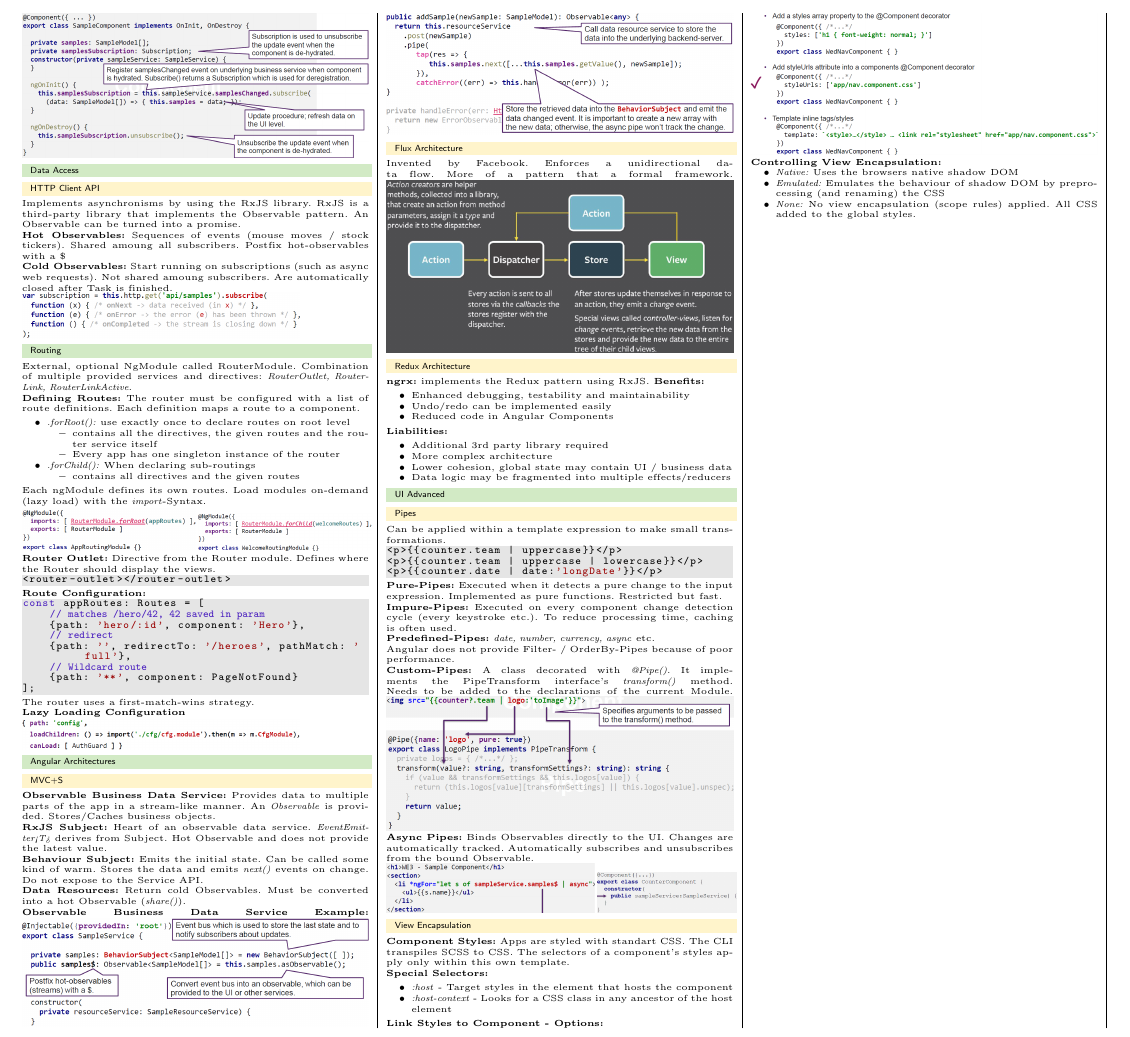
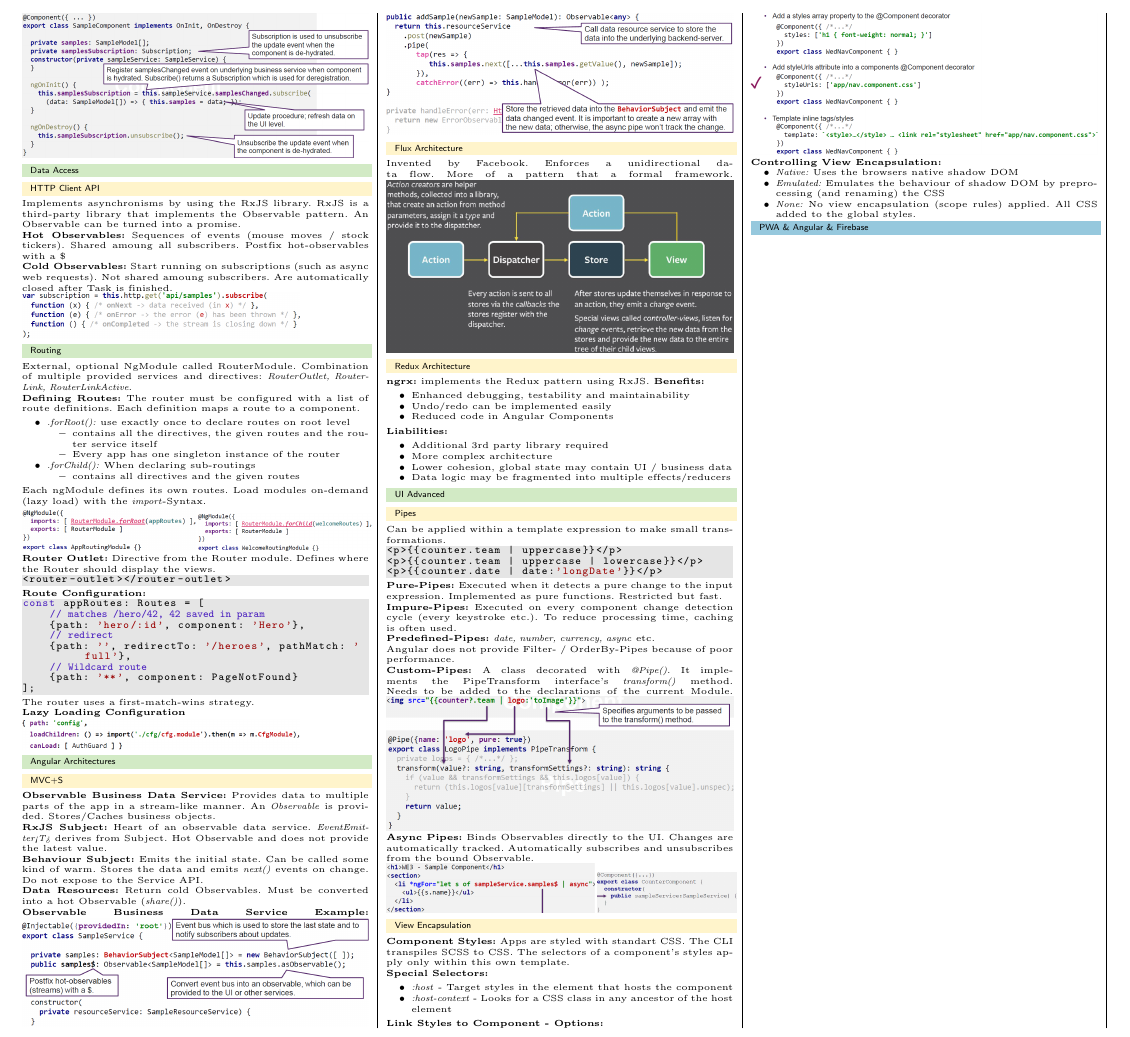
Before and after one commit to pemmeneg/WE3_Zf, a LaTeX document (main.tex, which reads content/11_pwa.tex): part of page 3 of 3, cut so that both start at the same text. Compiled offline with pdfLaTeX.

Commit message:
fix third error

```diff
--- /dev/null
+++ b/content/11_pwa.tex
@@ -0,0 +1,4 @@
+%! Author = Philipp Emmenegger
+%! Date = 12/07/2021
+
+\section{PWA \& Angular \& Firebase}
```
Also changed, not shown: main.tex (+3 -2 lines).
